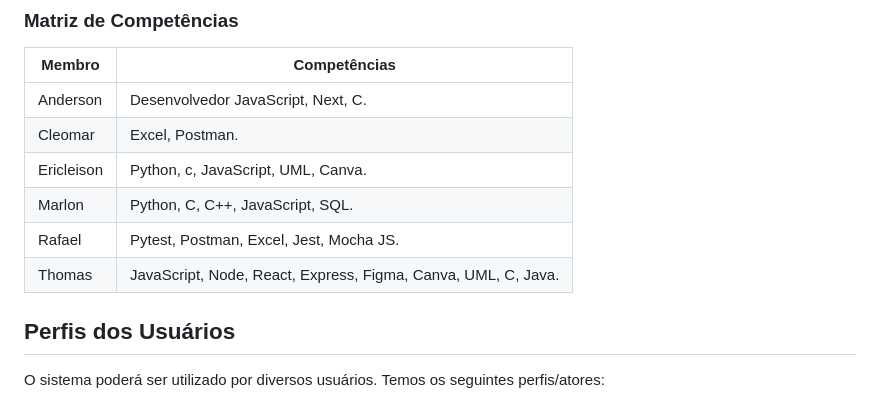
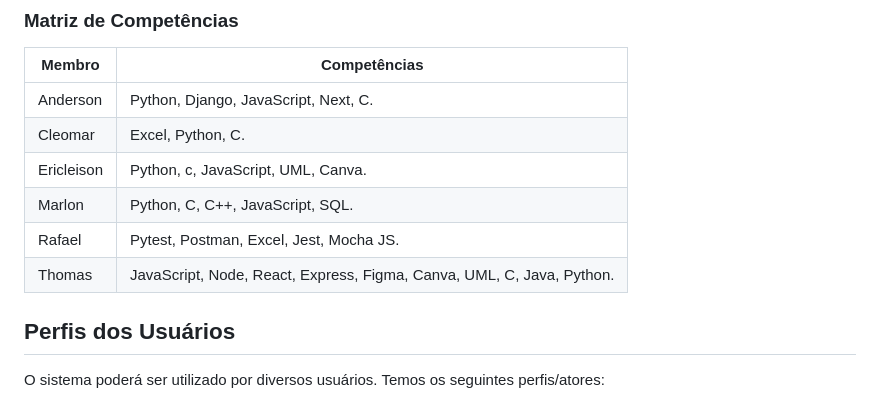
Before and after one commit to tgo-mas/SIGApoio, a Markdown page: docs/doc-visao.md, the part around the change. GitHub-like rendering.

```diff
--- a/docs/doc-visao.md
+++ b/docs/doc-visao.md
@@ -18,12 +18,12 @@ link: https://docs.google.com/document/d/1DPBcyGHgflmz5RDsZQ2X8KVBPoEF5PdAz9BBNF
 
 Membro     |     Competências   |
 ---------  | ----------- |
-|Anderson  |Desenvolvedor JavaScript, Next, C.|
-|Cleomar   |Excel, Postman.                   |
+|Anderson  |Python, Django, JavaScript, Next, C.|
+|Cleomar   |Excel, Python, C.                 |
 |Ericleison|Python, c, JavaScript, UML, Canva.|
 |Marlon    |Python, C, C++, JavaScript, SQL.  |
 |Rafael    |Pytest, Postman, Excel, Jest, Mocha JS.|
-|Thomas    |JavaScript, Node, React, Express, Figma, Canva, UML, C, Java.|
+|Thomas    |JavaScript, Node, React, Express, Figma, Canva, UML, C, Java, Python.|
 
 ## Perfis dos Usuários
 
```
